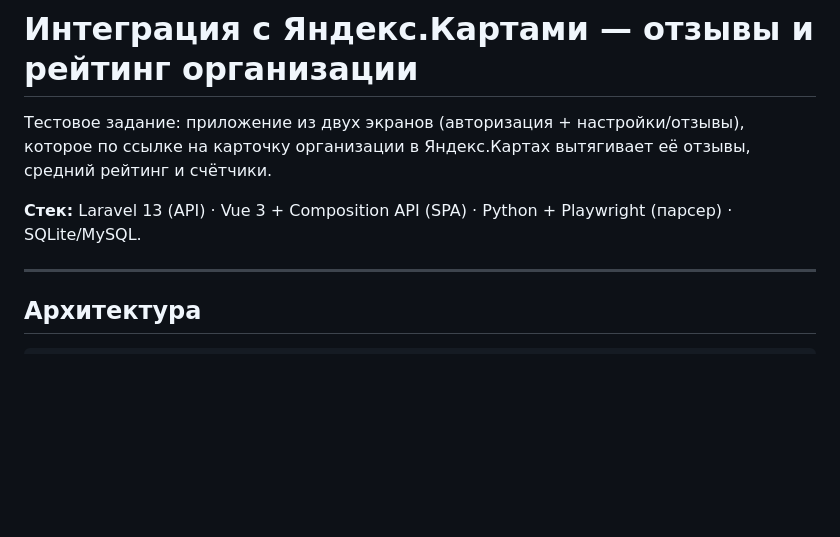
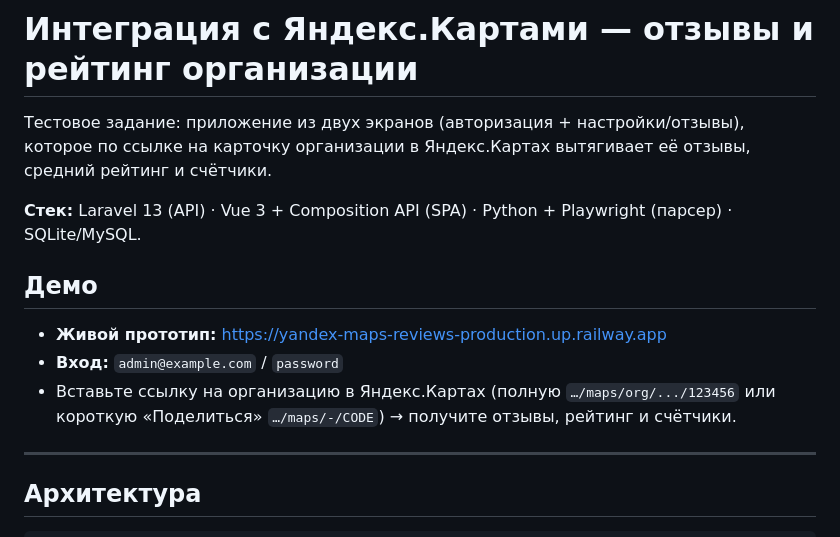
Before and after one commit to KaipSonics/yandex-maps-reviews, a Markdown page: README.md, the part around the change. Rendered like a GitHub page; blank space fills up the shorter version.

Commit message:
README: ссылка на живое демо и данные для входа

```diff
--- a/README.md
+++ b/README.md
@@ -5,6 +5,12 @@
 средний рейтинг и счётчики.
 
 **Стек:** Laravel 13 (API) · Vue 3 + Composition API (SPA) · Python + Playwright (парсер) · SQLite/MySQL.
+
+## Демо
+
+- **Живой прототип:** https://yandex-maps-reviews-production.up.railway.app
+- **Вход:** `admin@example.com` / `password`
+- Вставьте ссылку на организацию в Яндекс.Картах (полную `…/maps/org/.../123456` или короткую «Поделиться» `…/maps/-/CODE`) → получите отзывы, рейтинг и счётчики.
 
 ---
 
```
